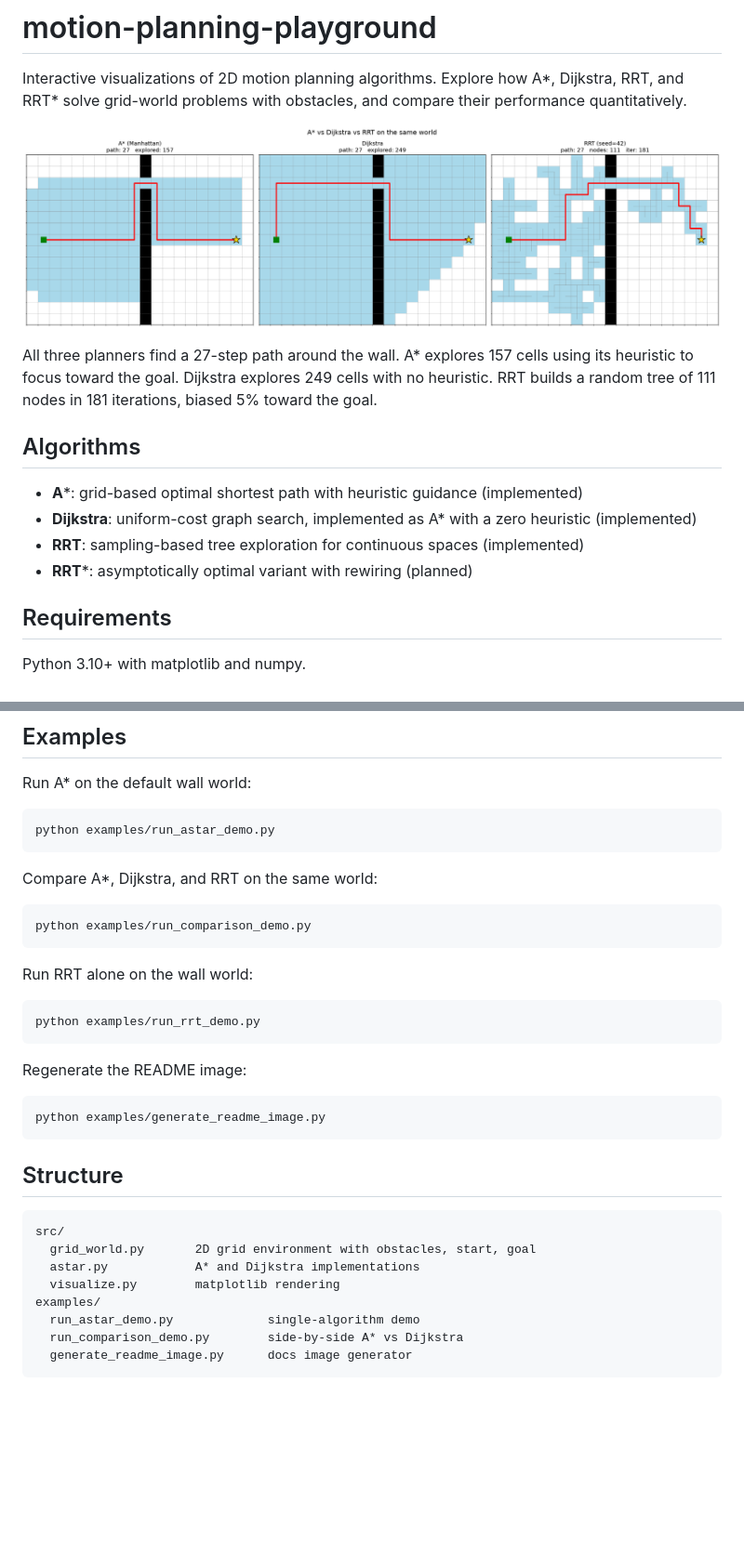
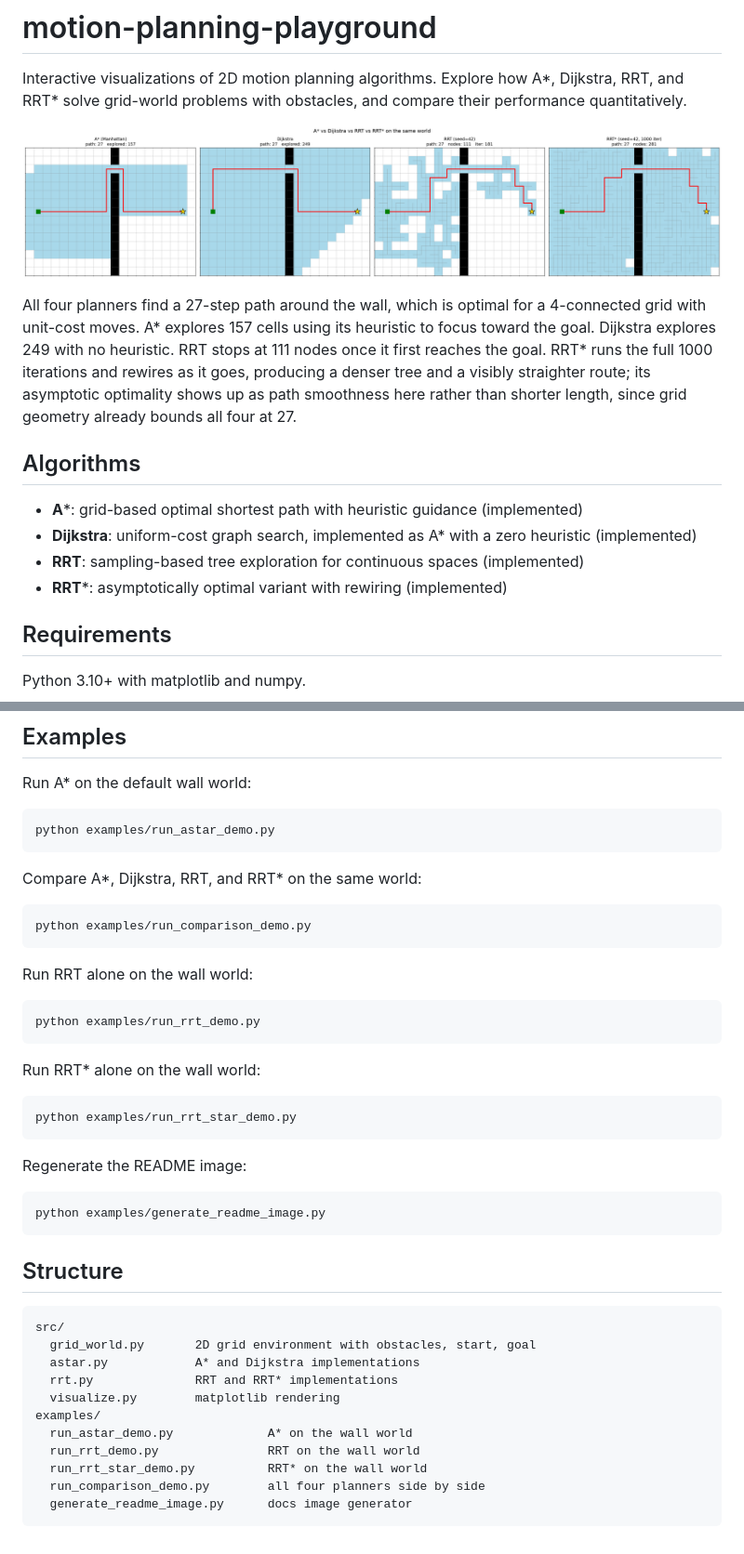
Before and after one commit to amoeinn/motion-planning-playground, a Markdown page: README.md, 2 parts joined by grey strips. Shown at 93% size. Drawn GitHub-style; pictures changed too: docs/comparison.png; blank space fills up the shorter version.

````diff
--- a/README.md
+++ b/README.md
@@ -4,14 +4,14 @@ Interactive visualizations of 2D motion planning algorithms. Explore how A*, Dij
 
 ![A* vs Dijkstra comparison](docs/comparison.png)
 
-All three planners find a 27-step path around the wall. A* explores 157 cells using its heuristic to focus toward the goal. Dijkstra explores 249 cells with no heuristic. RRT builds a random tree of 111 nodes in 181 iterations, biased 5% toward the goal.
+All four planners find a 27-step path around the wall, which is optimal for a 4-connected grid with unit-cost moves. A* explores 157 cells using its heuristic to focus toward the goal. Dijkstra explores 249 with no heuristic. RRT stops at 111 nodes once it first reaches the goal. RRT* runs the full 1000 iterations and rewires as it goes, producing a denser tree and a visibly straighter route; its asymptotic optimality shows up as path smoothness here rather than shorter length, since grid geometry already bounds all four at 27.
 
 ## Algorithms
 
 - **A***: grid-based optimal shortest path with heuristic guidance (implemented)
 - **Dijkstra**: uniform-cost graph search, implemented as A* with a zero heuristic (implemented)
 - **RRT**: sampling-based tree exploration for continuous spaces (implemented)
-- **RRT***: asymptotically optimal variant with rewiring (planned)
+- **RRT***: asymptotically optimal variant with rewiring (implemented)
 
 ## Requirements
 
@@ -33,7 +33,7 @@ Run A* on the default wall world:
 python examples/run_astar_demo.py
 ```
 
-Compare A*, Dijkstra, and RRT on the same world:
+Compare A*, Dijkstra, RRT, and RRT* on the same world:
 
 ```bash
 python examples/run_comparison_demo.py
@@ -43,6 +43,12 @@ Run RRT alone on the wall world:
 
 ```bash
 python examples/run_rrt_demo.py
+```
+
+Run RRT* alone on the wall world:
+
+```bash
+python examples/run_rrt_star_demo.py
 ```
 
 Regenerate the README image:
@@ -57,9 +63,12 @@ python examples/generate_readme_image.py
 src/
   grid_world.py       2D grid environment with obstacles, start, goal
   astar.py            A* and Dijkstra implementations
+  rrt.py              RRT and RRT* implementations
   visualize.py        matplotlib rendering
 examples/
-  run_astar_demo.py             single-algorithm demo
-  run_comparison_demo.py        side-by-side A* vs Dijkstra
+  run_astar_demo.py             A* on the wall world
+  run_rrt_demo.py               RRT on the wall world
+  run_rrt_star_demo.py          RRT* on the wall world
+  run_comparison_demo.py        all four planners side by side
   generate_readme_image.py      docs image generator
 ```
````
Also changed, not shown: 2 other files.
